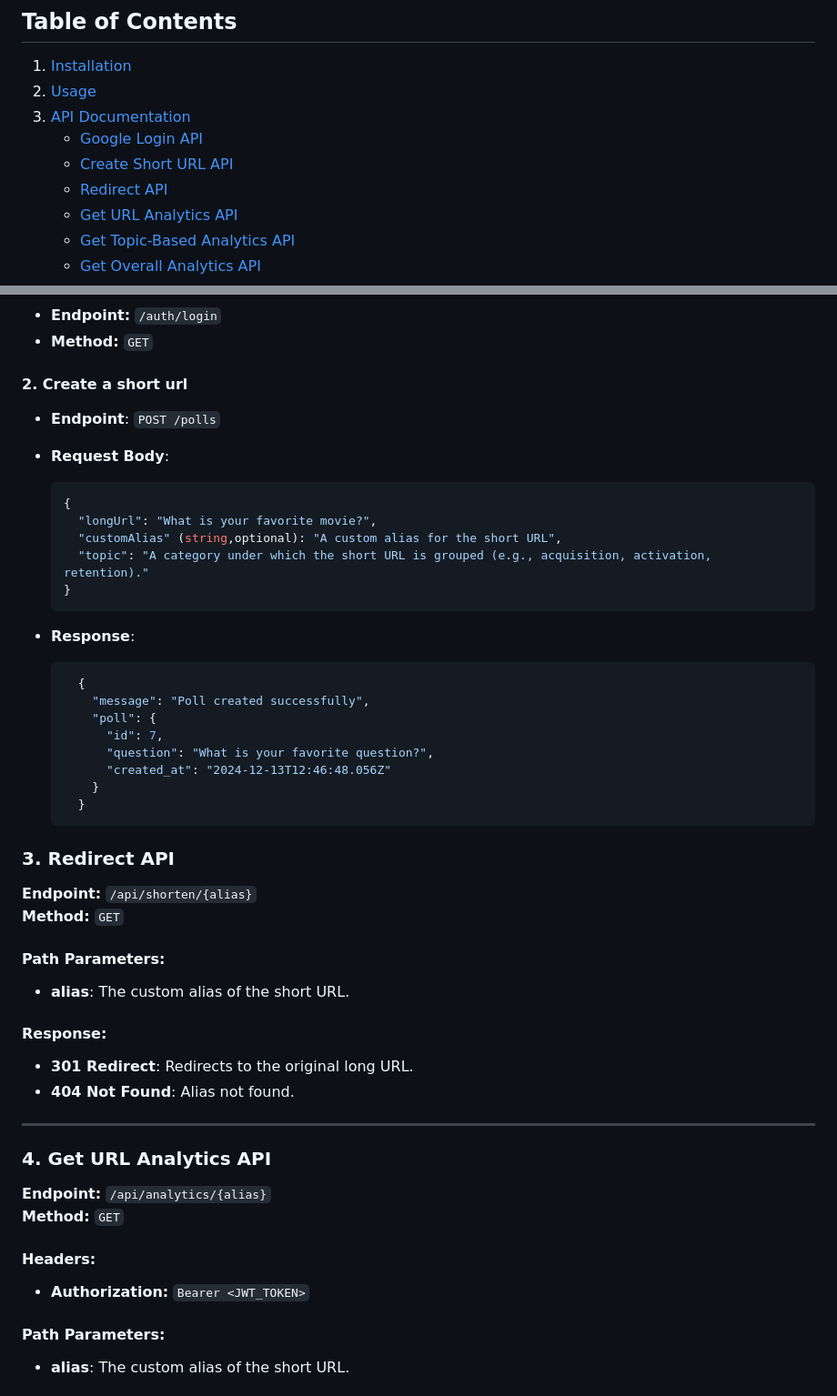
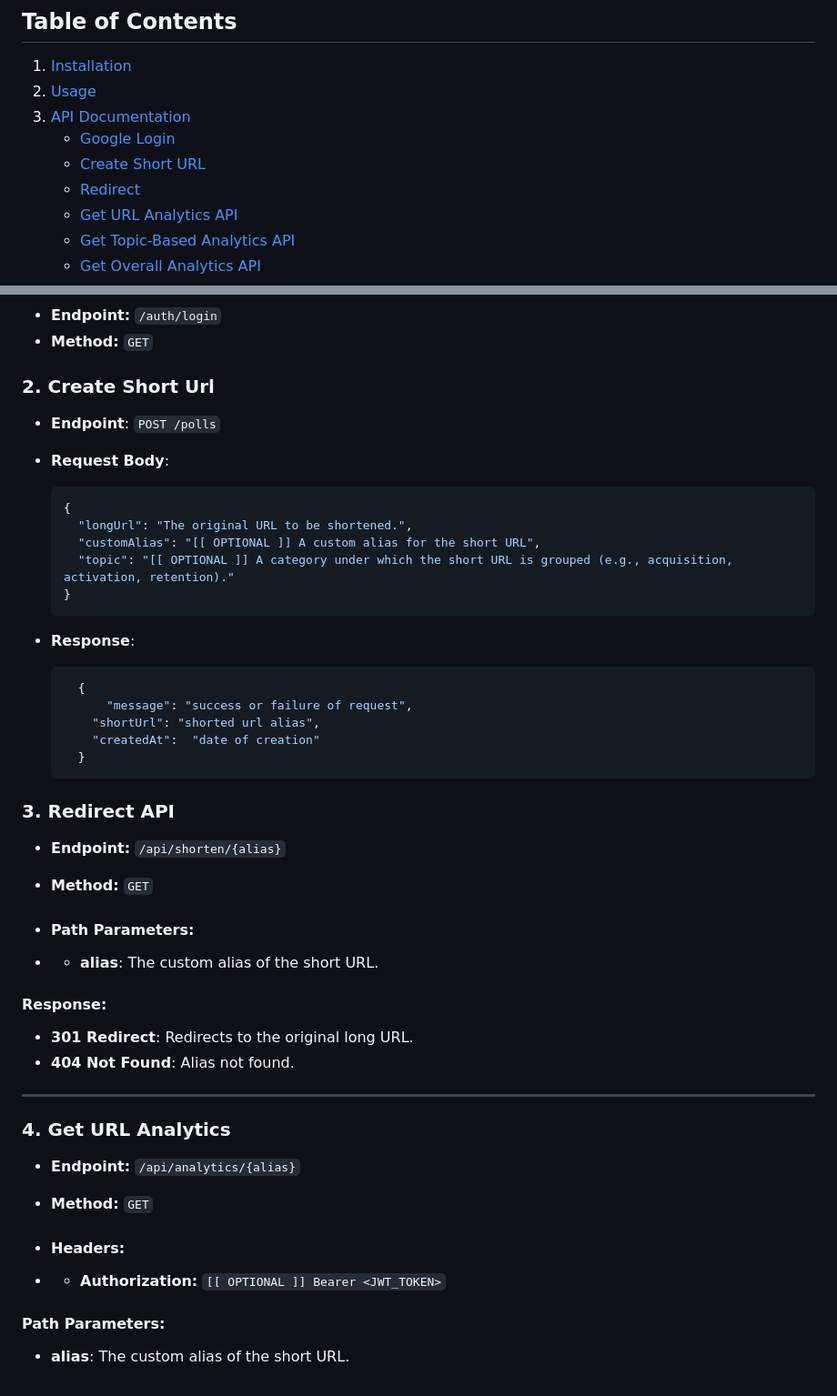
Before and after one commit to cybergaz/url-shortner, a Markdown page: README.md, 2 parts joined by grey strips. Shown: that part at 91% size. GitHub-like rendering.

Commit message:
update: README

````diff
--- a/README.md
+++ b/README.md
@@ -28,9 +28,9 @@ A robust URL shortener service that allows users to create short links, track an
 1. [Installation](#installation)
 3. [Usage](#usage)
 4. [API Documentation](#api-documentation)
-    - [Google Login API](#google-login-api)
-    - [Create Short URL API](#create-short-url-api)
-    - [Redirect API](#redirect-api)
+    - [Google Login](#google-login)
+    - [Create Short URL](#create-short-url)
+    - [Redirect](#redirect)
     - [Get URL Analytics API](#get-url-analytics-api)
     - [Get Topic-Based Analytics API](#get-topic-based-analytics-api)
     - [Get Overall Analytics API](#get-overall-analytics-api)
@@ -82,38 +82,33 @@ A robust URL shortener service that allows users to create short links, track an
 - **Endpoint:** `/auth/login`
 - **Method:** `GET`
 
-#### **2. Create a short url**
+### **2. Create Short Url**
 - **Endpoint**: `POST /polls`
 - **Request Body**:
-
   ```json
   {
-    "longUrl": "What is your favorite movie?",
-    "customAlias" (string,optional): "A custom alias for the short URL",
-    "topic": "A category under which the short URL is grouped (e.g., acquisition, activation, retention)."
+    "longUrl": "The original URL to be shortened.",
+    "customAlias": "[[ OPTIONAL ]] A custom alias for the short URL",
+    "topic": "[[ OPTIONAL ]] A category under which the short URL is grouped (e.g., acquisition, activation, retention)."
   }
   ```
 
 - **Response**:
-
   ```json
     {
-      "message": "Poll created successfully",
-      "poll": {
-        "id": 7,
-        "question": "What is your favorite question?",
-        "created_at": "2024-12-13T12:46:48.056Z"
-      }
+        "message": "success or failure of request",
+      "shortUrl": "shorted url alias",
+      "createdAt":  "date of creation"
     }
   ```
 
 ### 3. Redirect API
 
-**Endpoint:** `/api/shorten/{alias}`
-**Method:** `GET`
+- **Endpoint:** `/api/shorten/{alias}`
+- **Method:** `GET`
 
-#### Path Parameters:
-- **alias**: The custom alias of the short URL.
+- #### Path Parameters:
+- - **alias**: The custom alias of the short URL.
 
 #### Response:
 - **301 Redirect**: Redirects to the original long URL.
@@ -121,13 +116,13 @@ A robust URL shortener service that allows users to create short links, track an
 
 ---
 
-### 4. Get URL Analytics API
+### 4. Get URL Analytics
 
-**Endpoint:** `/api/analytics/{alias}`
-**Method:** `GET`
+- **Endpoint:** `/api/analytics/{alias}`
+- **Method:** `GET`
 
-#### Headers:
-- **Authorization:** `Bearer <JWT_TOKEN>`
+- #### Headers:
+- - **Authorization:** `[[ OPTIONAL ]] Bearer <JWT_TOKEN>`
 
 #### Path Parameters:
 - **alias**: The custom alias of the short URL.
````
